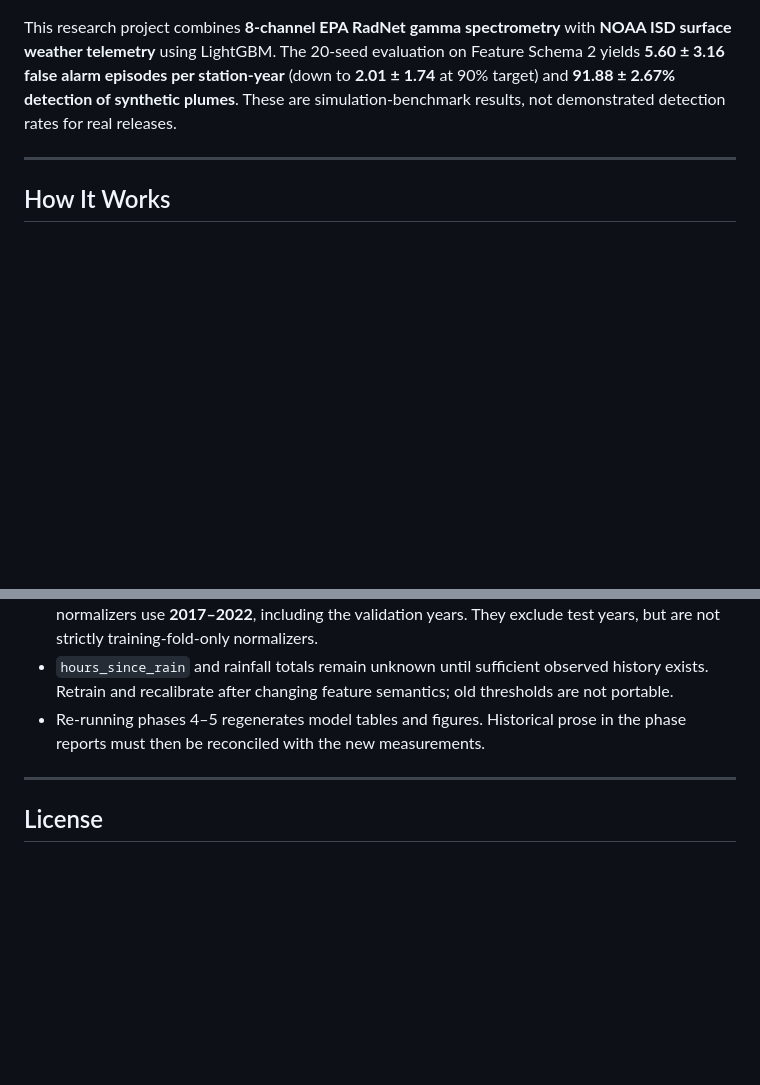
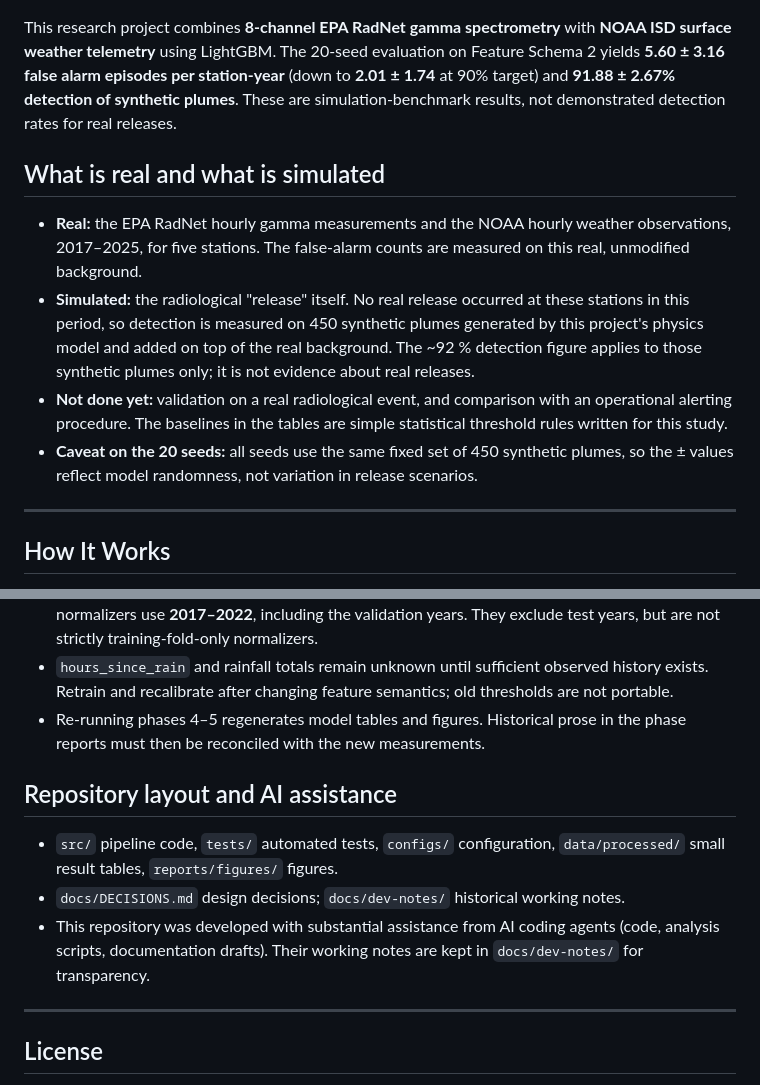
Before and after one commit to uyuku/radnet-anomaly-detection, a Markdown page: README.md, 2 parts joined by grey strips. Drawn GitHub-style; blank space fills up the shorter version.

Commit message:
README: state real vs simulated, add layout and AI note

```diff
--- a/README.md
+++ b/README.md
@@ -11,6 +11,13 @@ When it rains, natural radon daughters ($^{214}\text{Pb}$, $^{214}\text{Bi}$) wa
 Conventional fixed and rolling $3\sigma$ thresholds fail under precipitation: across humid U.S. stations they trigger **53 to 83 false alarm episodes per station-year**, with up to 89% of alarm episodes in humid cities coinciding with rain.
 
 This research project combines **8-channel EPA RadNet gamma spectrometry** with **NOAA ISD surface weather telemetry** using LightGBM. The 20-seed evaluation on Feature Schema 2 yields **5.60 ± 3.16 false alarm episodes per station-year** (down to **2.01 ± 1.74** at 90% target) and **91.88 ± 2.67% detection of synthetic plumes**. These are simulation-benchmark results, not demonstrated detection rates for real releases.
+
+## What is real and what is simulated
+
+- **Real:** the EPA RadNet hourly gamma measurements and the NOAA hourly weather observations, 2017–2025, for five stations. The false-alarm counts are measured on this real, unmodified background.
+- **Simulated:** the radiological "release" itself. No real release occurred at these stations in this period, so detection is measured on 450 synthetic plumes generated by this project's physics model and added on top of the real background. The ~92 % detection figure applies to those synthetic plumes only; it is not evidence about real releases.
+- **Not done yet:** validation on a real radiological event, and comparison with an operational alerting procedure. The baselines in the tables are simple statistical threshold rules written for this study.
+- **Caveat on the 20 seeds:** all seeds use the same fixed set of 450 synthetic plumes, so the ± values reflect model randomness, not variation in release scenarios.
 
 ---
 
@@ -137,6 +144,12 @@ Use `--threshold` for an explicit probability override, and `--data-dir` for a d
 - `hours_since_rain` and rainfall totals remain unknown until sufficient observed history exists. Retrain and recalibrate after changing feature semantics; old thresholds are not portable.
 - Re-running phases 4–5 regenerates model tables and figures. Historical prose in the phase reports must then be reconciled with the new measurements.
 
+## Repository layout and AI assistance
+
+- `src/` pipeline code, `tests/` automated tests, `configs/` configuration, `data/processed/` small result tables, `reports/figures/` figures.
+- `docs/DECISIONS.md` design decisions; `docs/dev-notes/` historical working notes.
+- This repository was developed with substantial assistance from AI coding agents (code, analysis scripts, documentation drafts). Their working notes are kept in `docs/dev-notes/` for transparency.
+
 ---
 
 ## License
```
